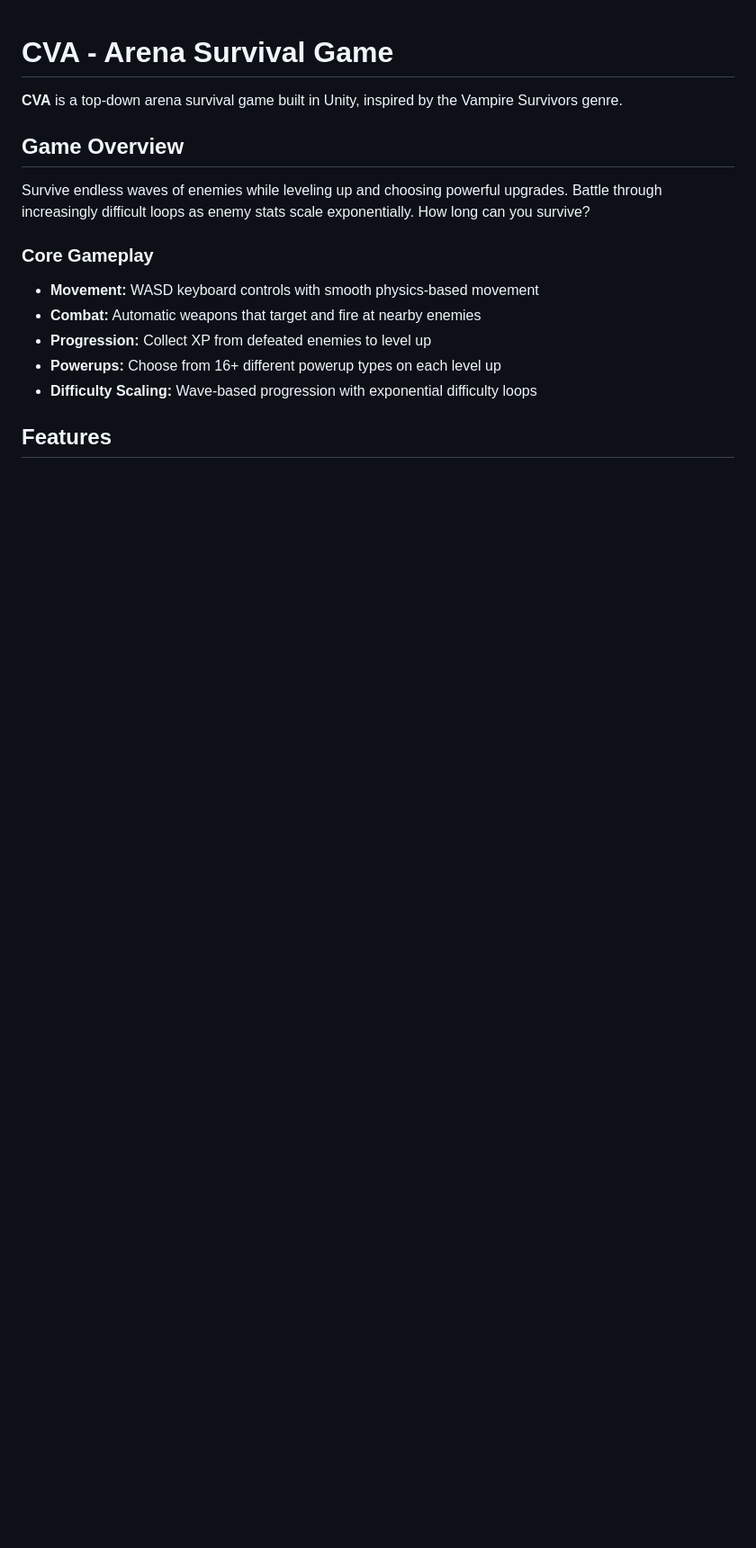
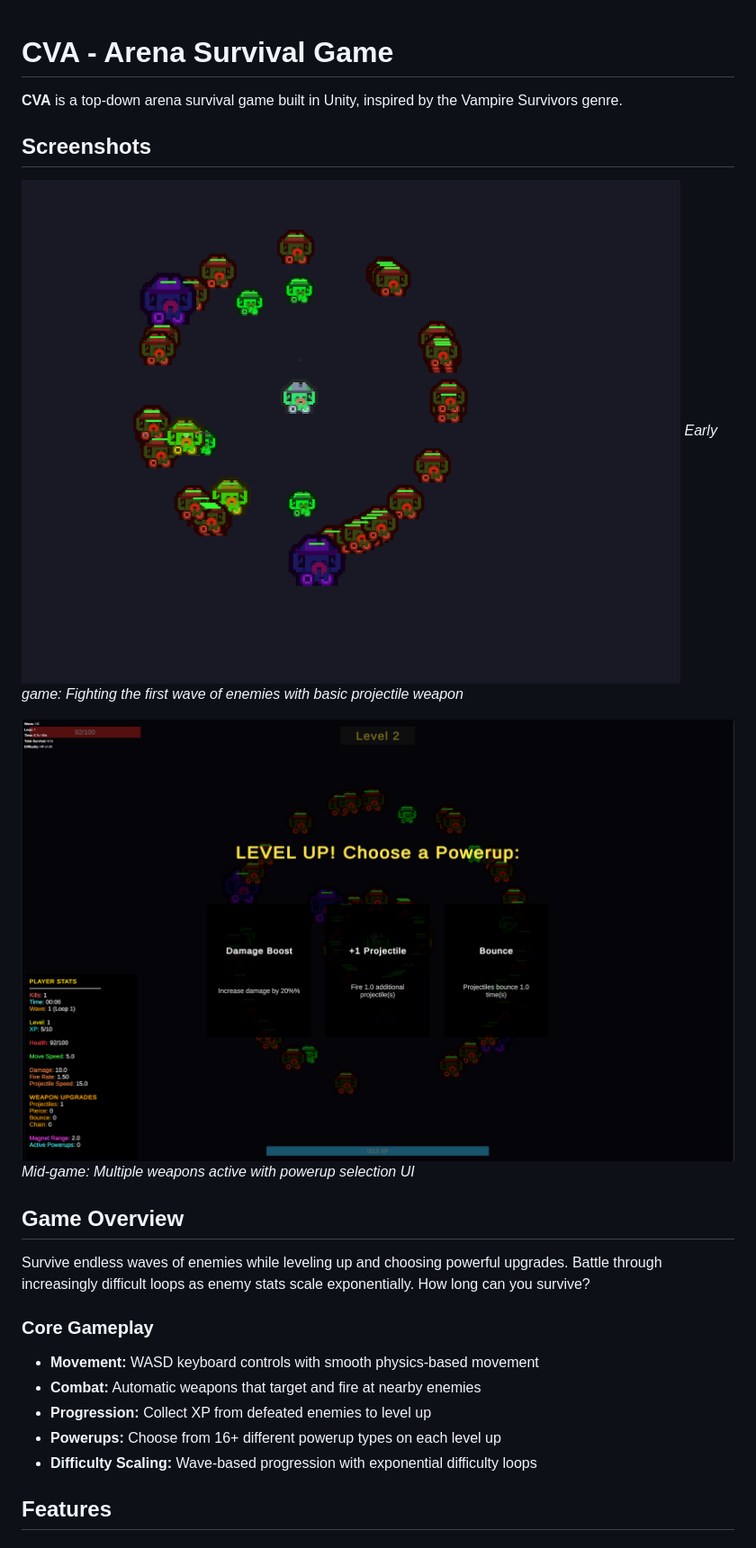
Before and after one commit to Bananainsane/CVA, a Markdown page: README.md, the part around the change. Shown: that part at 90% size. GitHub-like rendering; pictures changed too: Screenshots/gameplay-1.png (added), Screenshots/gameplay-2.png (added); blank space fills up the shorter version.

Commit message:
Add gameplay screenshots to README
- Added Screenshots folder with 2 gameplay images
- Updated README with screenshot section
- gameplay-1.png: Early game with basic weapon
- gameplay-2.png: Mid-game with multiple weapons and powerup UI

```diff
--- a/README.md
+++ b/README.md
@@ -1,6 +1,14 @@
 # CVA - Arena Survival Game
 
 **CVA** is a top-down arena survival game built in Unity, inspired by the Vampire Survivors genre.
+
+## Screenshots
+
+![Gameplay Screenshot 1](Screenshots/gameplay-1.png)
+*Early game: Fighting the first wave of enemies with basic projectile weapon*
+
+![Gameplay Screenshot 2](Screenshots/gameplay-2.png)
+*Mid-game: Multiple weapons active with powerup selection UI*
 
 ## Game Overview
 
```
